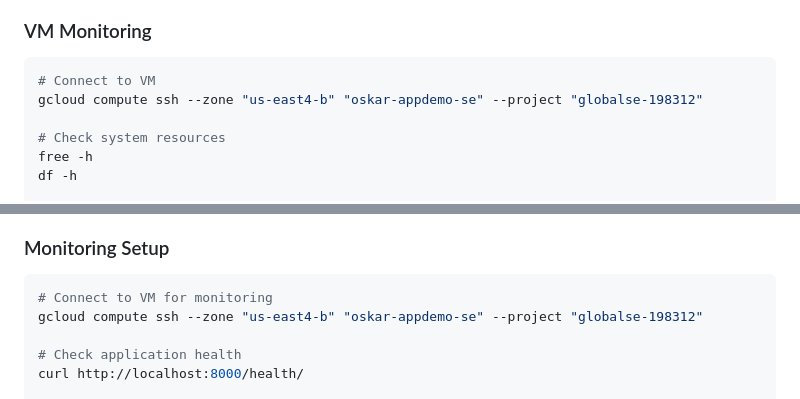
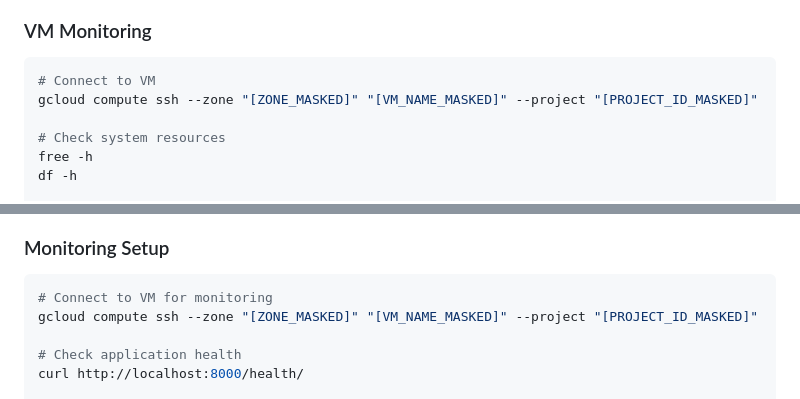
Before and after one commit to oskarcode/cloudflare-app-sec-performance-demo-gcp, a Markdown page: README.md, 2 parts joined by grey strips. Rendered like a GitHub page.

````diff
--- a/README.md
+++ b/README.md
@@ -394,7 +394,7 @@ docker-compose restart web
 ### VM Monitoring
 ```bash
 # Connect to VM
-gcloud compute ssh --zone "us-east4-b" "oskar-appdemo-se" --project "globalse-198312"
+gcloud compute ssh --zone "[ZONE_MASKED]" "[VM_NAME_MASKED]" --project "[PROJECT_ID_MASKED]"
 
 # Check system resources
 free -h
@@ -453,7 +453,7 @@ docker-compose exec web python manage.py migrate
 ### Monitoring Setup
 ```bash
 # Connect to VM for monitoring
-gcloud compute ssh --zone "us-east4-b" "oskar-appdemo-se" --project "globalse-198312"
+gcloud compute ssh --zone "[ZONE_MASKED]" "[VM_NAME_MASKED]" --project "[PROJECT_ID_MASKED]"
 
 # Check application health
 curl http://localhost:8000/health/
````
Also changed, not shown: other parts of README.md (+5 -5 lines).
